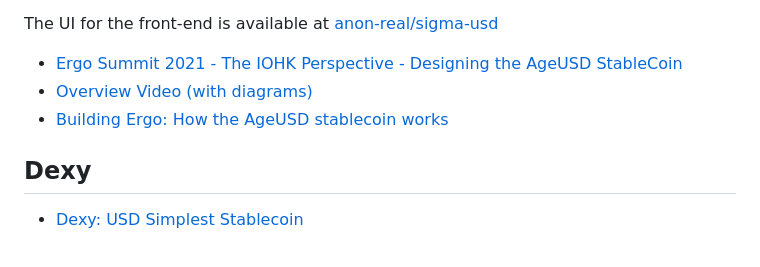
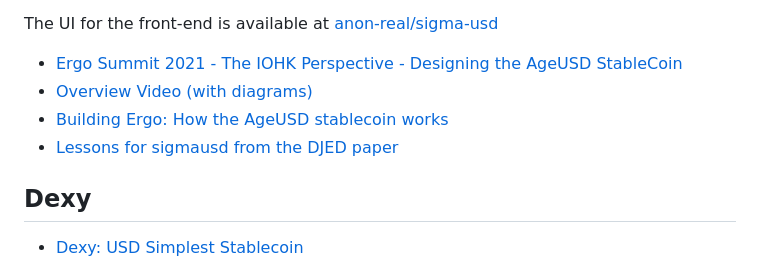
Before and after one commit to ergoplatform/ergodocs, a Markdown page: docs/uses/stablecoins.md, the part around the change. GitHub-like rendering.

```diff
--- a/docs/uses/stablecoins.md
+++ b/docs/uses/stablecoins.md
@@ -11,7 +11,7 @@ The UI for the front-end is available at [anon-real/sigma-usd](https://github.co
 - [Ergo Summit 2021 - The IOHK Perspective - Designing the AgeUSD StableCoin](https://youtu.be/zG-rxMCDIa0?t=9247)
 - [Overview Video (with diagrams)](https://www.youtube.com/watch?v=O3hPEp3tzoU)
 - [Building Ergo: How the AgeUSD stablecoin works](https://ergoplatform.org/en/blog/2021-02-05-building-ergo-how-the-ageusd-stablecoin-works/)
-
+- [Lessons for sigmausd from the DJED paper](https://www.ergoforum.org/t/lessons-for-sigmausd-from-the-djed-paper/2345)
 ## Dexy
 
 - [Dexy: USD Simplest Stablecoin](https://www.ergoforum.org/t/dexy-usd-simplest-stablecoin-design/1430)
```
Also changed, not shown: docs/contribute.md (+0 -7 lines), docs/uses/nft.md (+2 -0 lines), docs/assets/frame_52.png (added), docs/uses/raffle.md (added), 5 other files.
